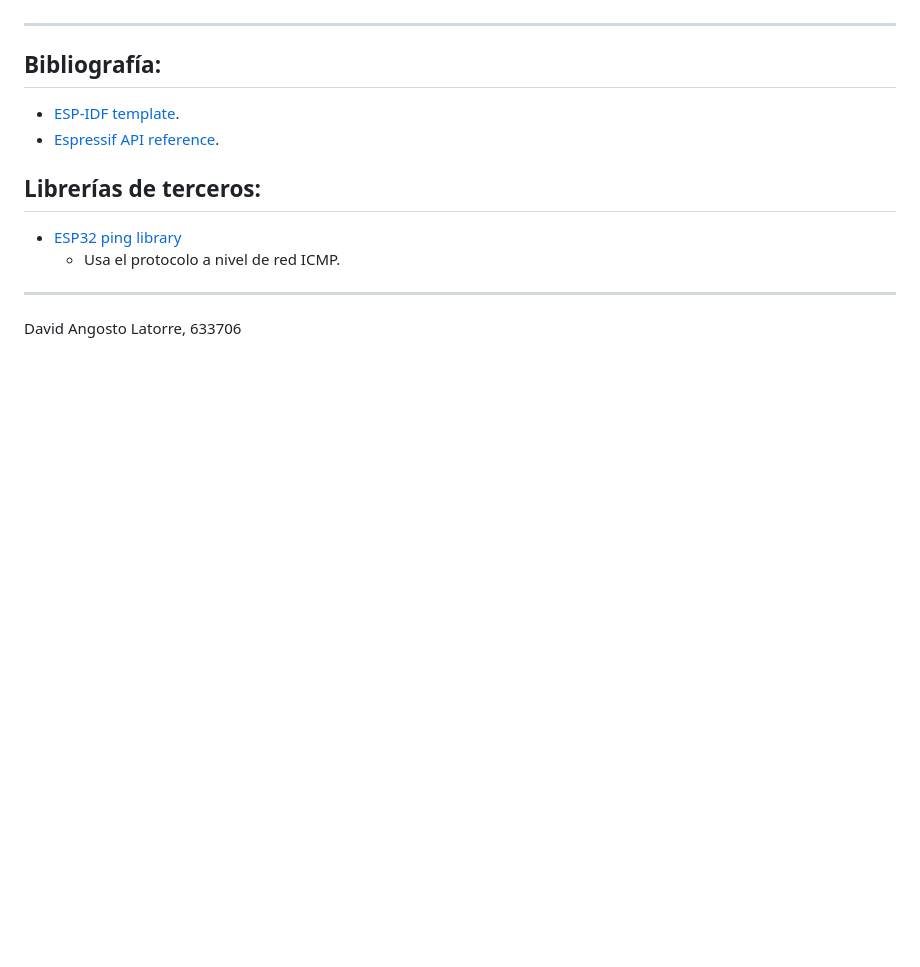
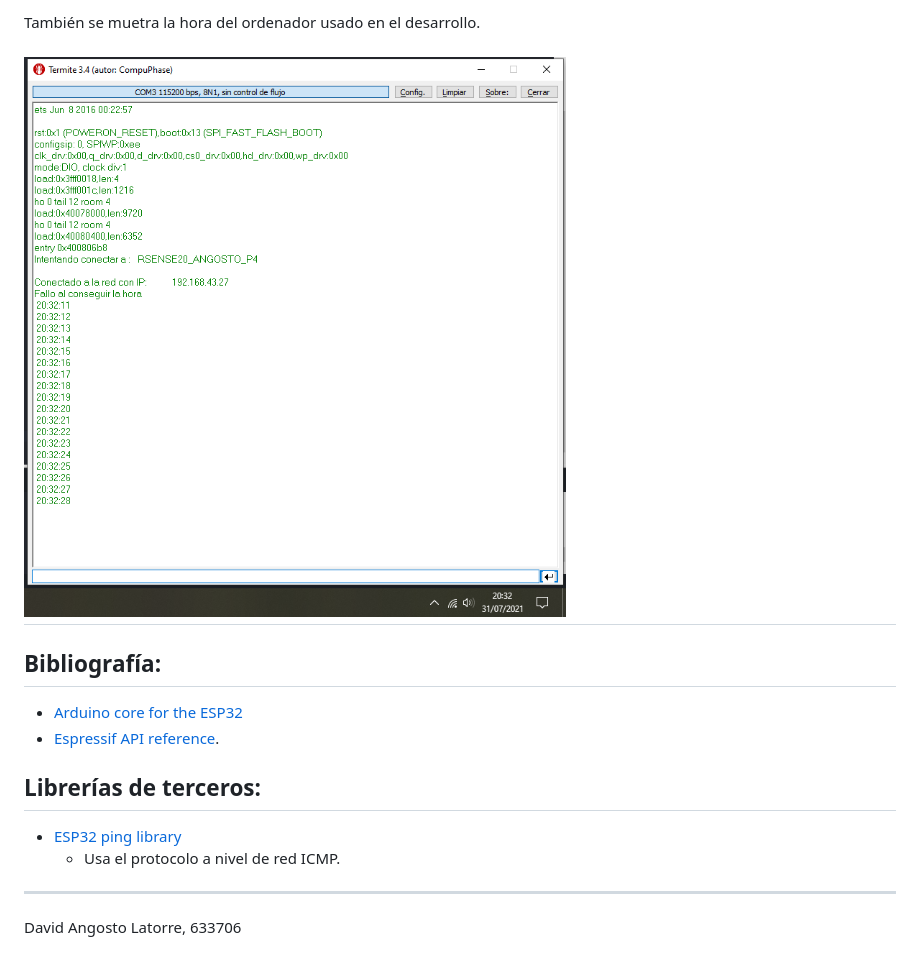
Before and after one commit to 633706/RSENSE20_ANGOSTO_P4, a Markdown page: README.md, the part around the change printed below. GitHub-like rendering; pictures changed too: documentation/Punto2_TerminalCOM.png (added); blank space fills up the shorter version.

Commit message:
Punto 2. Configuración de la hora mediante servidor NTP, envio de hora cada segundo por puerto serie.

```diff
--- a/README.md
+++ b/README.md
@@ -9,7 +23,10 @@ Conexión a red Wifi RSESENSE20_ANGOSTO_P4, se envía por puerto serie la IP. PI
 
+También se muetra la hora del ordenador usado en el desarrollo.
+
+![NTP time](./documentation/Punto2_TerminalCOM.png)
 ---
 ## Bibliografía:
-* [ESP-IDF template](https://github.com/espressif/esp-idf-template).
+* [Arduino core for the ESP32](https://github.com/espressif/arduino-esp32)
 * [Espressif API reference](https://docs.espressif.com/projects/esp-idf/en/latest/esp32/api-reference/index.html).
 ## Librerías de terceros:
 * [ESP32 ping library](https://github.com/marian-craciunescu/ESP32Ping)
```
Also changed, not shown: other parts of README.md (+15 -1 lines), documentation/ProgramaBase_FotoMontaje.png (added), documentation/ProgramaBase_TerminalCOM.png (added), 2 other files.
